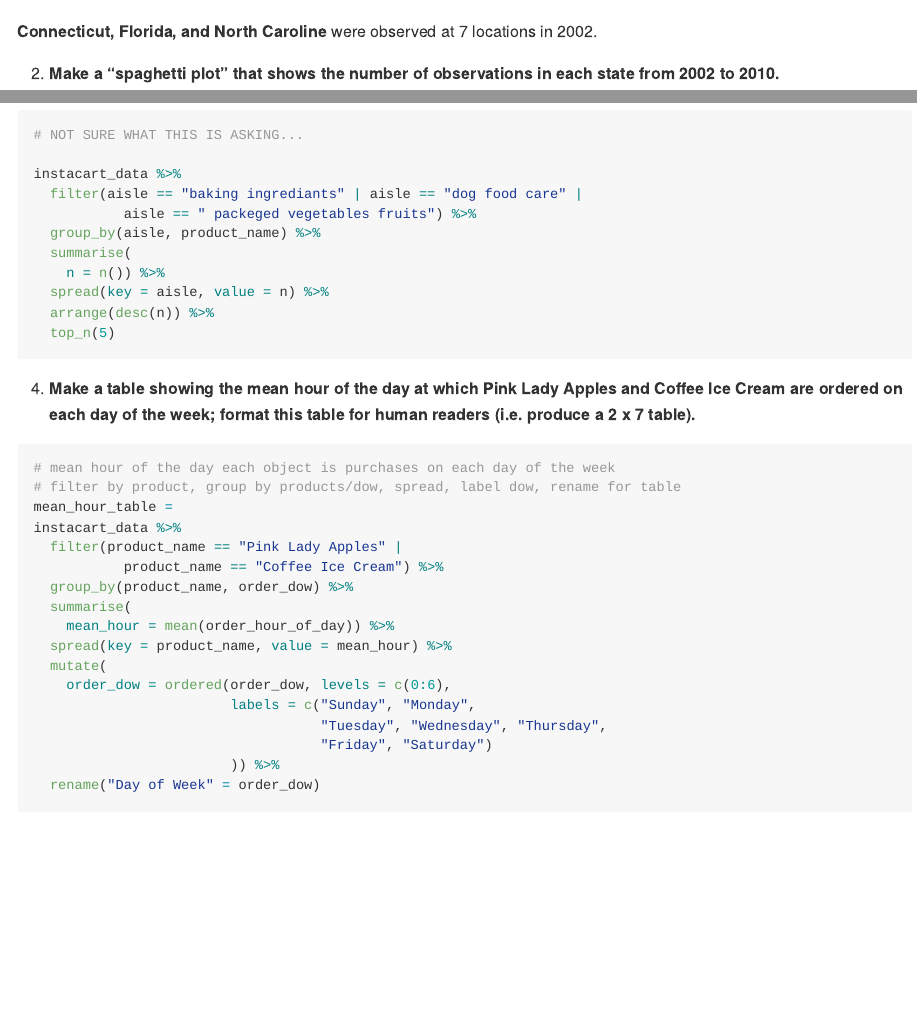
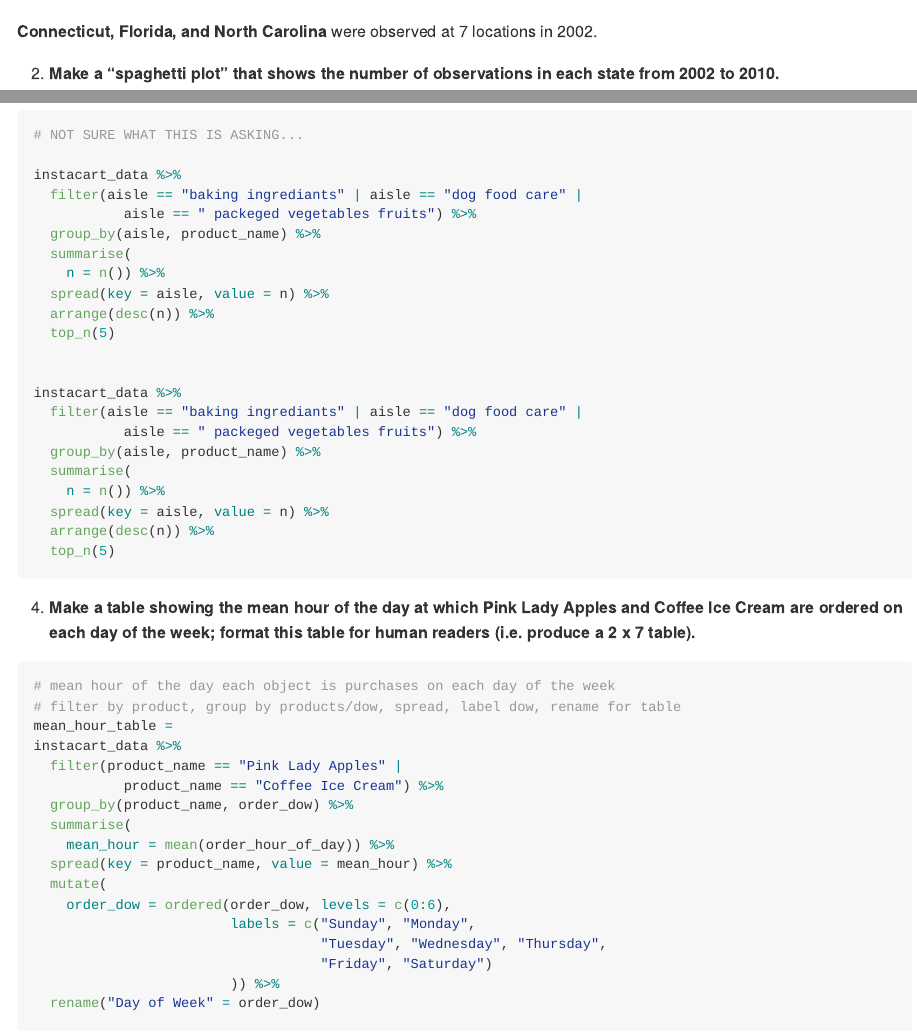
Before and after one commit to mhsobel/p8105_hw3_ms5533, an R Markdown document (p8105_hw3_ms5533.Rmd): the page in a window 1100 px wide, from 920 px down, and a second part further down, joined at a grey line. Rendered offline with R 4.5, knitr and Pandoc, with nearby package versions; some code elsewhere in the file could not run offline; column names are cleaned by a stand-in for the janitor package.

````diff
--- a/p8105_hw3_ms5533.Rmd
+++ b/p8105_hw3_ms5533.Rmd
@@ -52,7 +52,7 @@
   filter(number == 7)
 ```
 
-**Connecticut, Florida, and North Caroline** were observed at 7 locations in 2002.
+**Connecticut, Florida, and North Carolina** were observed at 7 locations in 2002.
 
 2. _*Make a “spaghetti plot” that shows the number of observations in each state from 2002 to 2010.*_
 
@@ -223,6 +224,16 @@
   arrange(desc(n)) %>%
   top_n(5)
 
+
+instacart_data %>%
+  filter(aisle == "baking ingrediants" | aisle == "dog food care" |
+           aisle == " packeged vegetables fruits") %>%
+  group_by(aisle, product_name) %>%
+  summarise(
+    n = n()) %>%
+  spread(key = aisle, value = n) %>%
+  arrange(desc(n)) %>%
+  top_n(5)
 ```
 
 4. _*Make a table showing the mean hour of the day at which Pink Lady Apples and Coffee Ice Cream are ordered on each day of the week; format this table for human readers (i.e. produce a 2 x 7 table).*_
````
Also changed, not shown: p8105_hw3_ms5533.md, p8105_hw3_ms5533_files/figure-gfm/unnamed-chunk-6-1.png, p8105_hw3_ms5533.Rmd (3 more changed lines).
